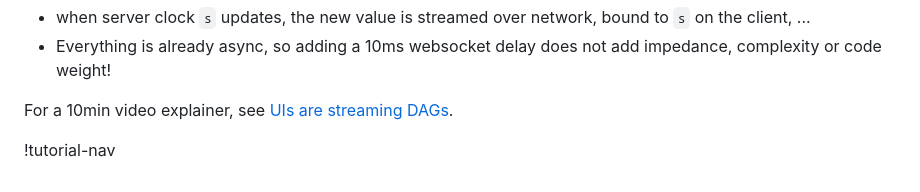
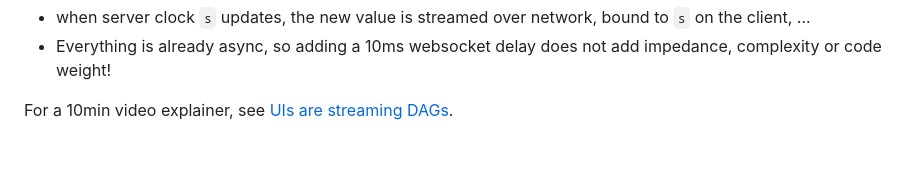
Before and after one commit to hyperfiddle/electric-starter-app, a Markdown page: src/electric_tutorial/demo_two_clocks.md, the part around the change. Rendered like a GitHub page; blank space fills up the shorter version.

Commit message:
fixup: electric-tutorial: two clocks markdown fix

```diff
--- a/src/electric_tutorial/demo_two_clocks.md
+++ b/src/electric_tutorial/demo_two_clocks.md
@@ -63,5 +63,3 @@ Network is reactive at the granularity of individual scope values
 * Everything is already async, so adding a 10ms websocket delay does not add impedance, complexity or code weight!
 
 For a 10min video explainer, see [UIs are streaming DAGs](https://hyperfiddle.notion.site/UIs-are-streaming-DAGs-e181461681a8452bb9c7a9f10f507991).
-
-!tutorial-nav[](true)
```
